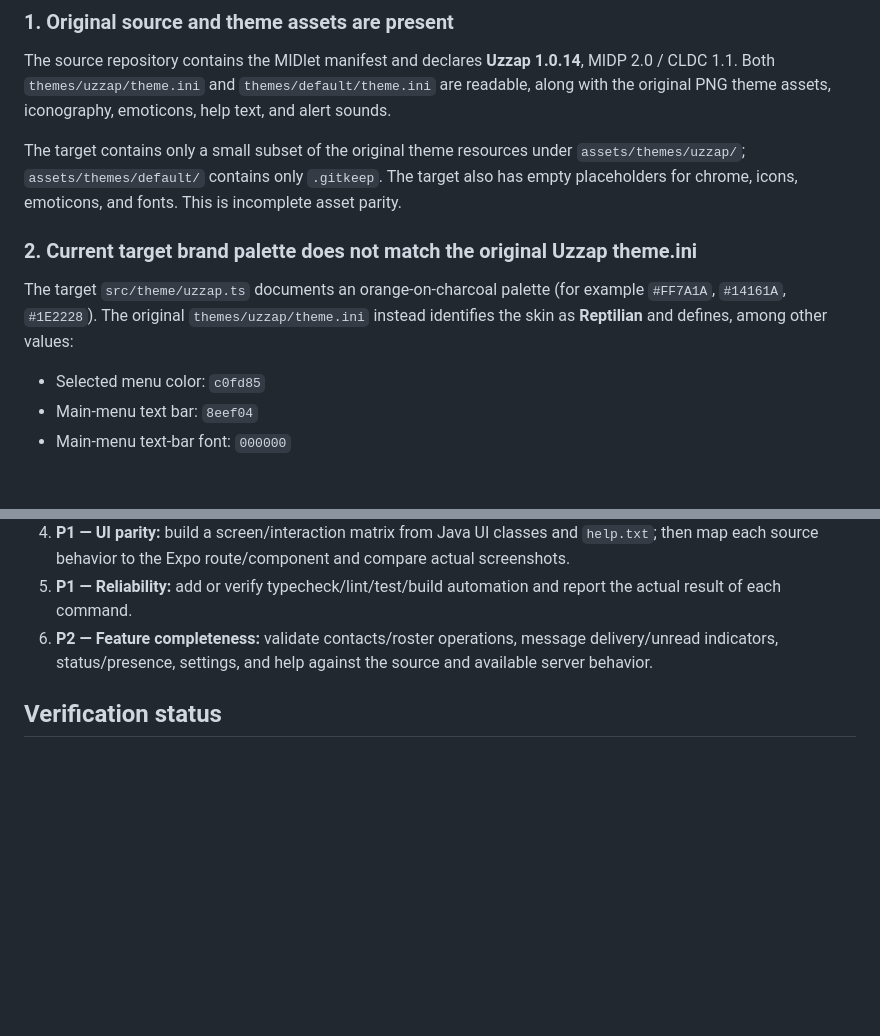
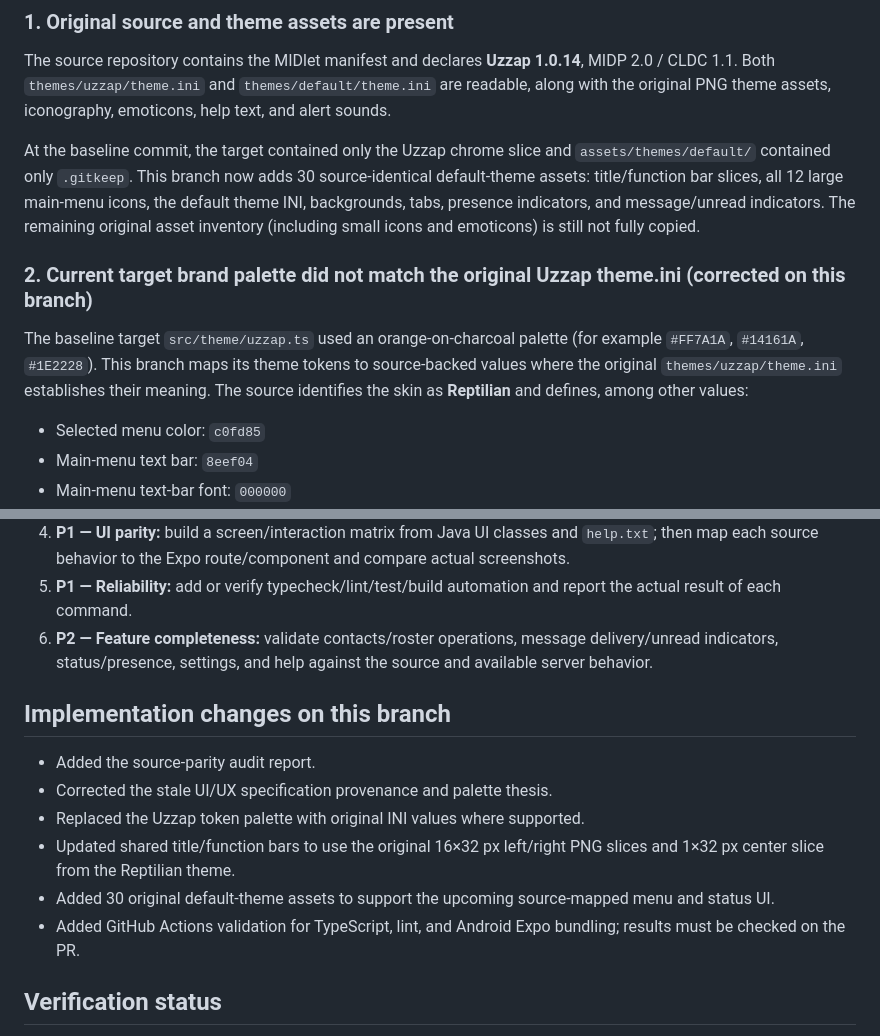
Before and after one commit to cyanideph/uzzap-react-native-expo, a Markdown page: AUDIT_FINDINGS.md, 2 parts joined by grey strips. Rendered like a GitHub page; blank space fills up the shorter version.

Commit message:
docs: record source asset and chrome parity progress

```diff
--- a/AUDIT_FINDINGS.md
+++ b/AUDIT_FINDINGS.md
@@ -18,11 +18,11 @@ The original JavaUzzap repository and its relevant source files are accessible.
 
 The source repository contains the MIDlet manifest and declares **Uzzap 1.0.14**, MIDP 2.0 / CLDC 1.1. Both `themes/uzzap/theme.ini` and `themes/default/theme.ini` are readable, along with the original PNG theme assets, iconography, emoticons, help text, and alert sounds.
 
-The target contains only a small subset of the original theme resources under `assets/themes/uzzap/`; `assets/themes/default/` contains only `.gitkeep`. The target also has empty placeholders for chrome, icons, emoticons, and fonts. This is incomplete asset parity.
+At the baseline commit, the target contained only the Uzzap chrome slice and `assets/themes/default/` contained only `.gitkeep`. This branch now adds 30 source-identical default-theme assets: title/function bar slices, all 12 large main-menu icons, the default theme INI, backgrounds, tabs, presence indicators, and message/unread indicators. The remaining original asset inventory (including small icons and emoticons) is still not fully copied.
 
-### 2. Current target brand palette does not match the original Uzzap theme.ini
+### 2. Current target brand palette did not match the original Uzzap theme.ini (corrected on this branch)
 
-The target `src/theme/uzzap.ts` documents an orange-on-charcoal palette (for example `#FF7A1A`, `#14161A`, `#1E2228`). The original `themes/uzzap/theme.ini` instead identifies the skin as **Reptilian** and defines, among other values:
+The baseline target `src/theme/uzzap.ts` used an orange-on-charcoal palette (for example `#FF7A1A`, `#14161A`, `#1E2228`). This branch maps its theme tokens to source-backed values where the original `themes/uzzap/theme.ini` establishes their meaning. The source identifies the skin as **Reptilian** and defines, among other values:
 
 - Selected menu color: `c0fd85`
 - Main-menu text bar: `8eef04`
@@ -58,6 +58,15 @@ The target package scripts define lint, formatting, and TypeScript checks, but n
 5. **P1 — Reliability:** add or verify typecheck/lint/test/build automation and report the actual result of each command.
 6. **P2 — Feature completeness:** validate contacts/roster operations, message delivery/unread indicators, status/presence, settings, and help against the source and available server behavior.
 
+## Implementation changes on this branch
+
+- Added the source-parity audit report.
+- Corrected the stale UI/UX specification provenance and palette thesis.
+- Replaced the Uzzap token palette with original INI values where supported.
+- Updated shared title/function bars to use the original 16×32 px left/right PNG slices and 1×32 px center slice from the Reptilian theme.
+- Added 30 original default-theme assets to support the upcoming source-mapped menu and status UI.
+- Added GitHub Actions validation for TypeScript, lint, and Android Expo bundling; results must be checked on the PR.
+
 ## Verification status
 
 - [x] Target repository and current main commit identified.
```
